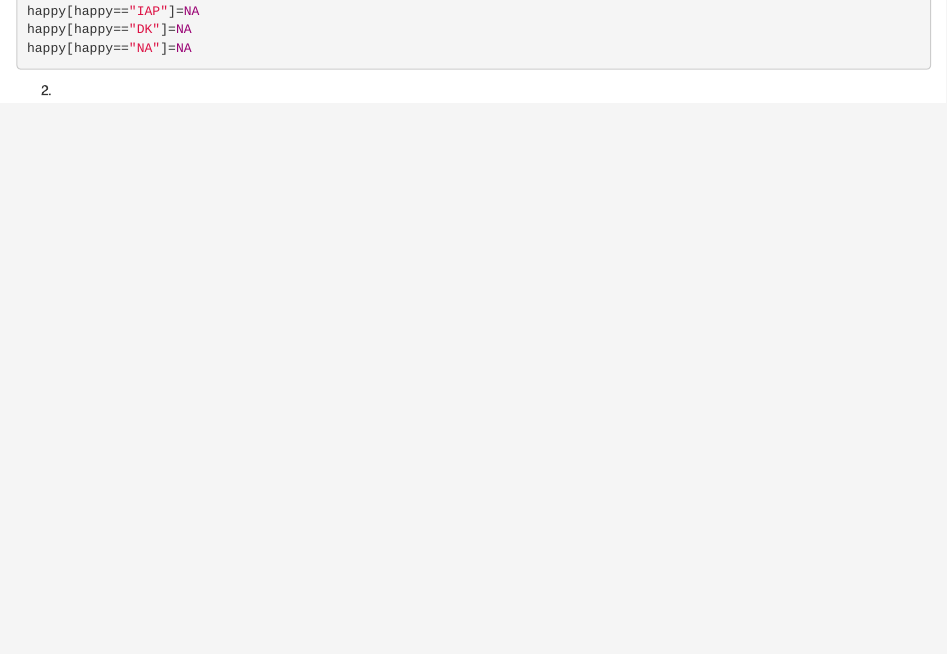
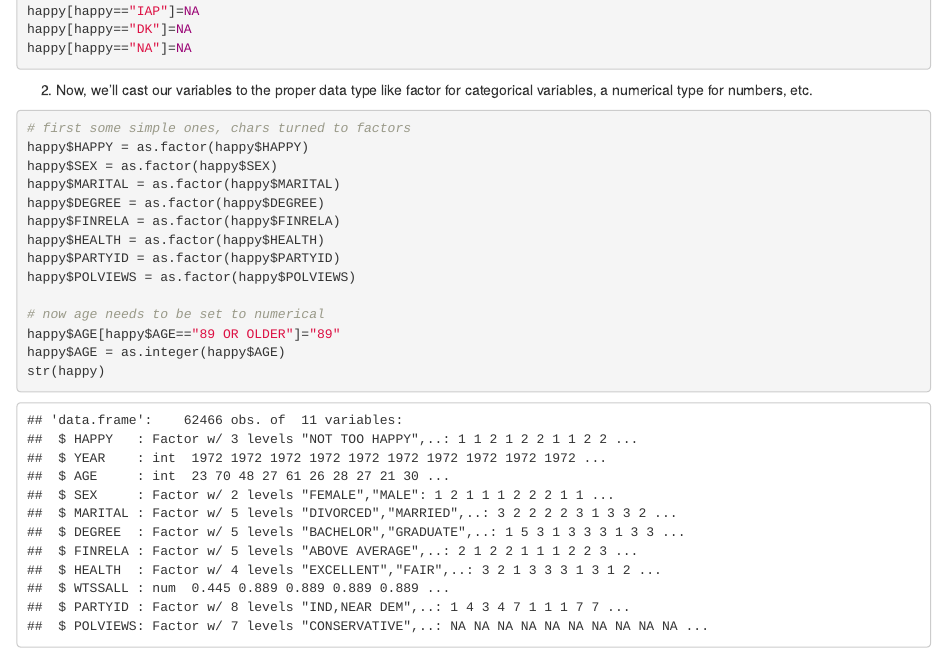
Before and after one commit to pcassioppi/ds202_lab3, an R Markdown document (team.Rmd): the page in a window 1100 px wide, from 240 px down before the commit and from 260 px down after it, so that both start at the same text. The pictures show the output file team.html that the author committed with the source, opened offline.

Commit message:
did part 1 q2

````diff
--- a/team.Rmd
+++ b/team.Rmd
@@ -18,5 +18,19 @@ happy[happy=="NA"]=NA
 ```
 
 2.
-Now, we'll set each factor to a data type rather than the default "factor", ensuring the elements of each column are a type we can work with.
+Now, we'll cast our variables to the proper data type like factor for categorical variables, a numerical type for numbers, etc.
 ```{r}
+# first some simple ones, chars turned to factors
+happy$HAPPY = as.factor(happy$HAPPY)
+happy$SEX = as.factor(happy$SEX)
+happy$MARITAL = as.factor(happy$MARITAL)
+happy$DEGREE = as.factor(happy$DEGREE)
+happy$FINRELA = as.factor(happy$FINRELA)
+happy$HEALTH = as.factor(happy$HEALTH)
+happy$PARTYID = as.factor(happy$PARTYID)
+happy$POLVIEWS = as.factor(happy$POLVIEWS)
+
+# now age needs to be set to numerical
+happy$AGE[happy$AGE=="89 OR OLDER"]="89"
+happy$AGE = as.integer(happy$AGE)
+str(happy)
````
Also changed, not shown: team.html, team.Rmd (9 more changed lines).
